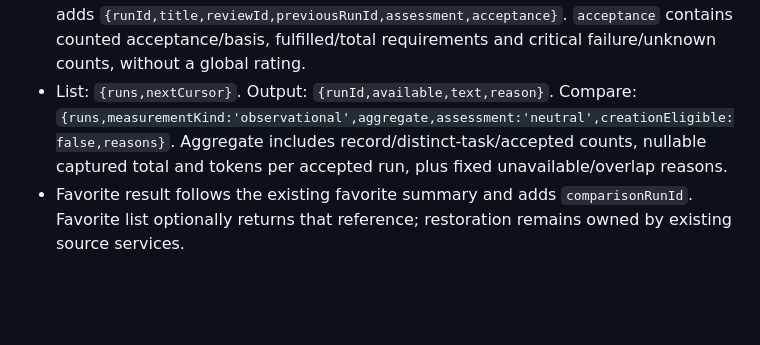
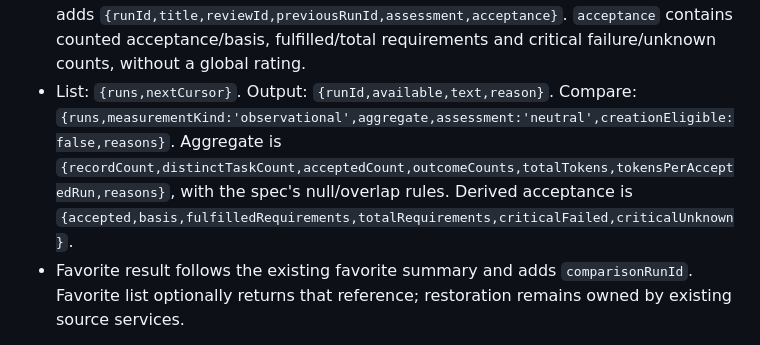
Before and after one commit to NemuKei/unharness, a Markdown page: docs/plans/2026-09-08-comparison-records.md, the part around the change. Drawn GitHub-style; blank space fills up the shorter version.

```diff
--- a/docs/plans/2026-09-08-comparison-records.md
+++ b/docs/plans/2026-09-08-comparison-records.md
@@ -96,7 +96,7 @@ export function sumCounters(values) {
 | `saveUserRunFavorite` | `run-favorite` | `runId`, optional `name` |
 
 - Review summary: `{reviewId,scopeId,capturedAt,collectedOn,measurementKind:'observational',measurement,source:{association,observation,issue},verification}`. `collectedOn` contains actual local `platform,kernelRelease,architecture,nodeVersion`, separate from the normalized measurement's unknown historical execution OS/desktop versions. Run summary adds `{runId,title,reviewId,previousRunId,assessment,acceptance}`. `acceptance` contains counted acceptance/basis, fulfilled/total requirements and critical failure/unknown counts, without a global rating.
-- List: `{runs,nextCursor}`. Output: `{runId,available,text,reason}`. Compare: `{runs,measurementKind:'observational',aggregate,assessment:'neutral',creationEligible:false,reasons}`. Aggregate includes record/distinct-task/accepted counts, nullable captured total and tokens per accepted run, plus fixed unavailable/overlap reasons.
+- List: `{runs,nextCursor}`. Output: `{runId,available,text,reason}`. Compare: `{runs,measurementKind:'observational',aggregate,assessment:'neutral',creationEligible:false,reasons}`. Aggregate is `{recordCount,distinctTaskCount,acceptedCount,outcomeCounts,totalTokens,tokensPerAcceptedRun,reasons}`, with the spec's null/overlap rules. Derived acceptance is `{accepted,basis,fulfilledRequirements,totalRequirements,criticalFailed,criticalUnknown}`.
 - Favorite result follows the existing favorite summary and adds `comparisonRunId`. Favorite list optionally returns that reference; restoration remains owned by existing source services.
 
 - [ ] Write a red owned-fixture service test: prepare a synthetic Normal and matching task, capture a review, save an accepted record, then save it again. Assert stable run identity, exact managed bytes/source-state equality, private answer omission, initial-turn association, and an explicit output read.
```
Also changed, not shown: docs/spec-comparison-records.md (+4 -0 lines).
